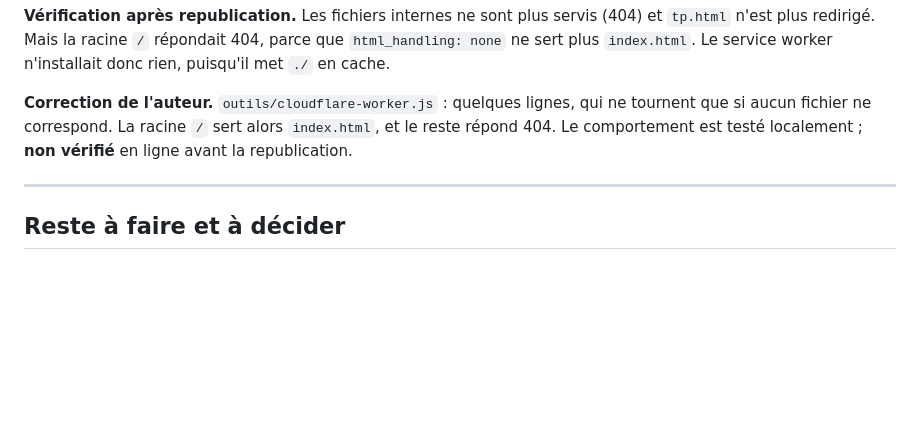
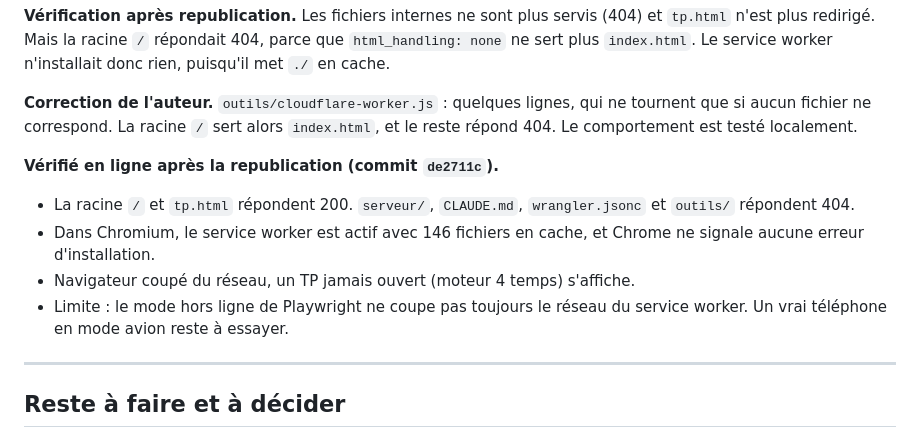
Before and after one commit to MTall97/learn_space, a Markdown page: docs/CARNET_DE_BORD.md, the part around the change. GitHub-like rendering; blank space fills up the shorter version.

Commit message:
Carnet : site vérifié en ligne sur Cloudflare (fichiers internes masqués, service worker actif, installable)
Co-Authored-By: Claude Opus 5.5 <noreply@anthropic.com>
Claude-Session: https://claude.ai/code/session_012fhL17rXAoh36cunr5cz2c

```diff
--- a/docs/CARNET_DE_BORD.md
+++ b/docs/CARNET_DE_BORD.md
@@ -388,7 +388,16 @@ plus redirigé. Mais la racine `/` répondait 404, parce que `html_handling: non
 
 **Correction de l'auteur.** `outils/cloudflare-worker.js` : quelques lignes, qui ne tournent que si aucun
 fichier ne correspond. La racine `/` sert alors `index.html`, et le reste répond 404. Le comportement est
-testé localement ; **non vérifié** en ligne avant la republication.
+testé localement.
+
+**Vérifié en ligne après la republication (commit `de2711c`).**
+- La racine `/` et `tp.html` répondent 200. `serveur/`, `CLAUDE.md`, `wrangler.jsonc` et `outils/`
+  répondent 404.
+- Dans Chromium, le service worker est actif avec 146 fichiers en cache, et Chrome ne signale aucune
+  erreur d'installation.
+- Navigateur coupé du réseau, un TP jamais ouvert (moteur 4 temps) s'affiche.
+- Limite : le mode hors ligne de Playwright ne coupe pas toujours le réseau du service worker. Un vrai
+  téléphone en mode avion reste à essayer.
 
 ---
 
```
